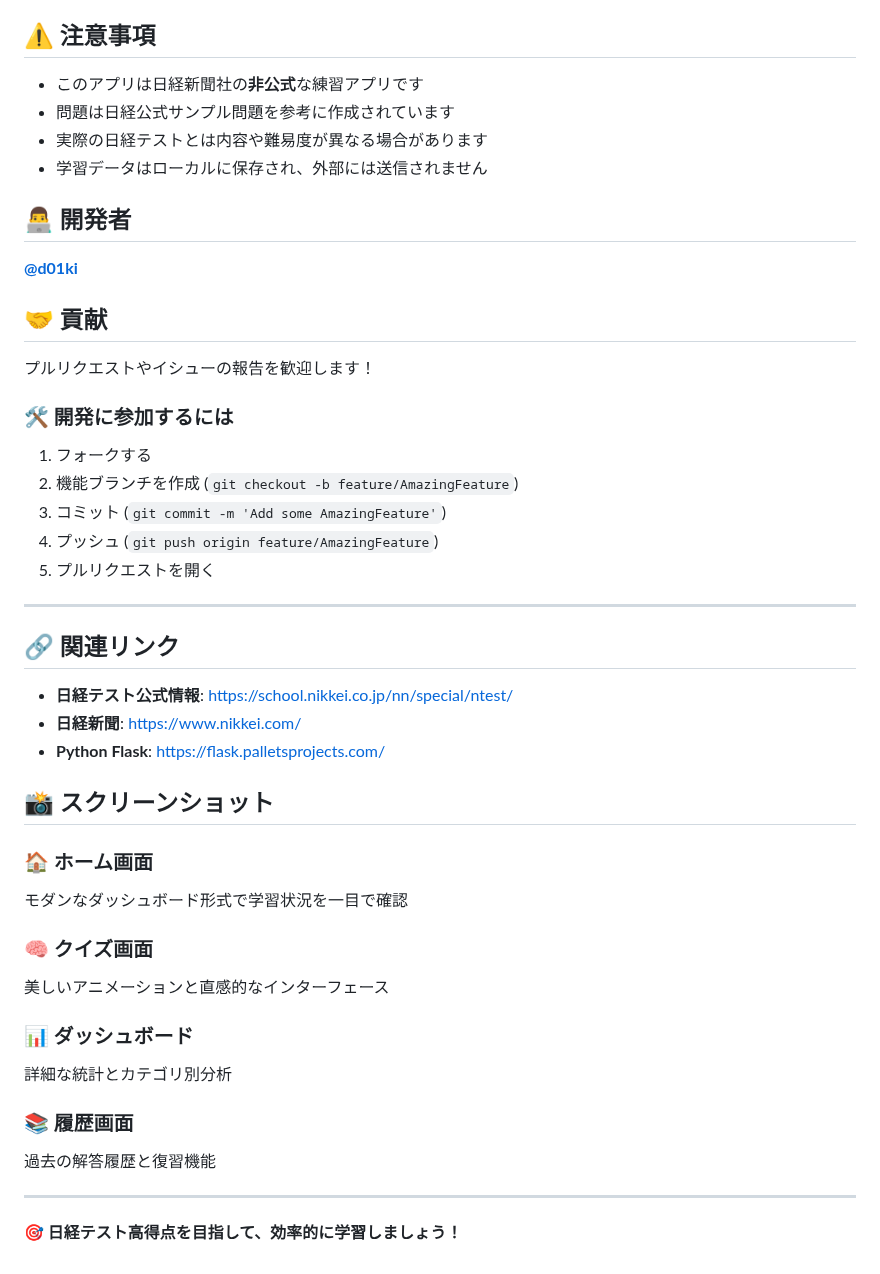
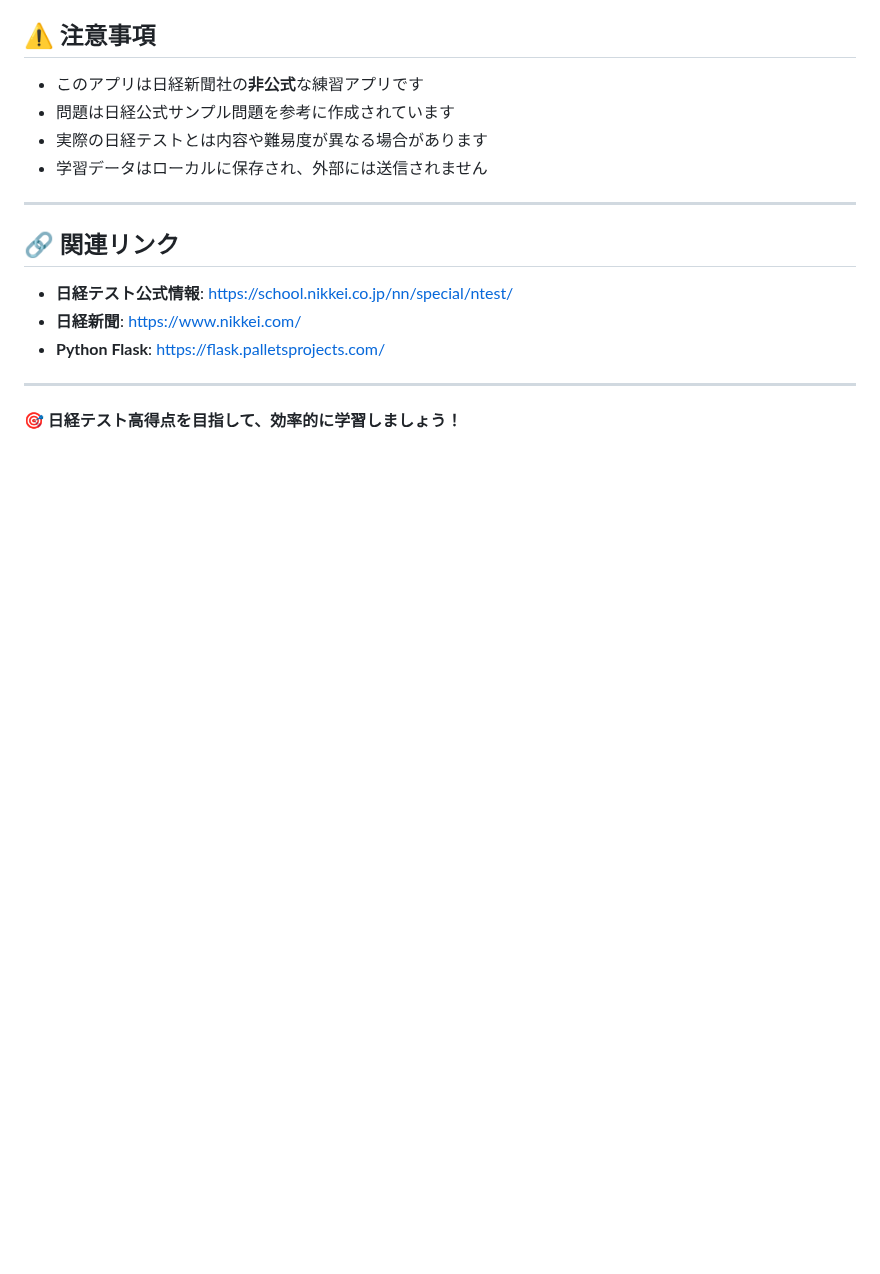
Before and after one commit to d01ki/nikkei-quiz, a Markdown page: README.md, the part around one of its changes. GitHub-like rendering; blank space fills up the shorter version.

```diff
--- a/README.md
+++ b/README.md
@@ -219,22 +136,6 @@ background: linear-gradient(135deg, #667eea 0%, #764ba2 100%);
 - 問題は日経公式サンプル問題を参考に作成されています
 - 実際の日経テストとは内容や難易度が異なる場合があります
 - 学習データはローカルに保存され、外部には送信されません
-
-## 👨‍💻 開発者
-
-**[@d01ki](https://github.com/d01ki)**
-
-## 🤝 貢献
-
-プルリクエストやイシューの報告を歓迎します！
-
-### 🛠️ 開発に参加するには
-
-1. フォークする
-2. 機能ブランチを作成 (`git checkout -b feature/AmazingFeature`)
-3. コミット (`git commit -m 'Add some AmazingFeature'`)
-4. プッシュ (`git push origin feature/AmazingFeature`)
-5. プルリクエストを開く
 
 ---
 
@@ -244,20 +145,6 @@ background: linear-gradient(135deg, #667eea 0%, #764ba2 100%);
 - **日経新聞**: https://www.nikkei.com/
 - **Python Flask**: https://flask.palletsprojects.com/
 
-## 📸 スクリーンショット
-
-### 🏠 ホーム画面
-モダンなダッシュボード形式で学習状況を一目で確認
-
-### 🧠 クイズ画面
-美しいアニメーションと直感的なインターフェース
-
-### 📊 ダッシュボード
-詳細な統計とカテゴリ別分析
-
-### 📚 履歴画面
-過去の解答履歴と復習機能
-
 ---
 
 **🎯 日経テスト高得点を目指して、効率的に学習しましょう！**
```
Also changed, not shown: other parts of README.md (+9 -92 lines).
